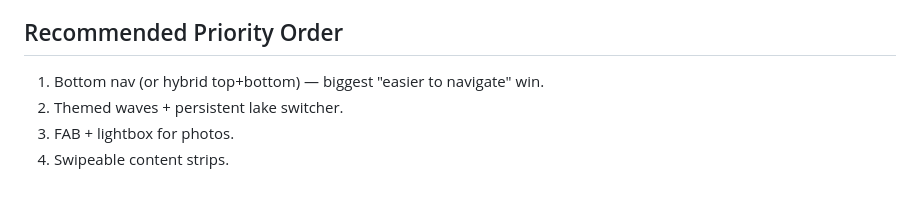
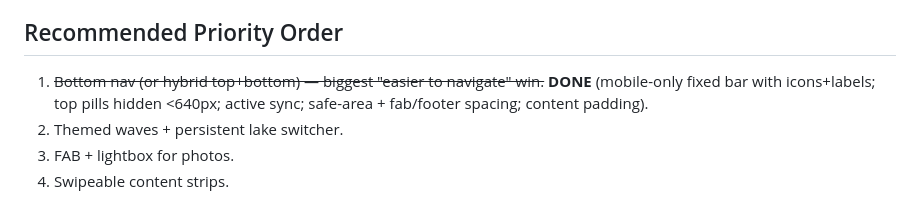
Before and after one commit to strumcitybowfishing-droid/strumcity-line-dock, a Markdown page: DESIGN_SUGGESTIONS.md, the part around the change. Drawn GitHub-style.

Commit message:
docs: mark bottom nav DONE in design suggestions (local)

```diff
--- a/DESIGN_SUGGESTIONS.md
+++ b/DESIGN_SUGGESTIONS.md
@@ -64,7 +64,7 @@ Recent polish applied: centered + scroll-snapped main tabs, emoji icons for visu
 - Real names/dates in records + visible columns (done).
 
 ## Recommended Priority Order
-1. Bottom nav (or hybrid top+bottom) — biggest "easier to navigate" win.
+1. ~~Bottom nav (or hybrid top+bottom) — biggest "easier to navigate" win.~~ **DONE** (mobile-only fixed bar with icons+labels; top pills hidden <640px; active sync; safe-area + fab/footer spacing; content padding).
 2. Themed waves + persistent lake switcher.
 3. FAB + lightbox for photos.
 4. Swipeable content strips.
```
